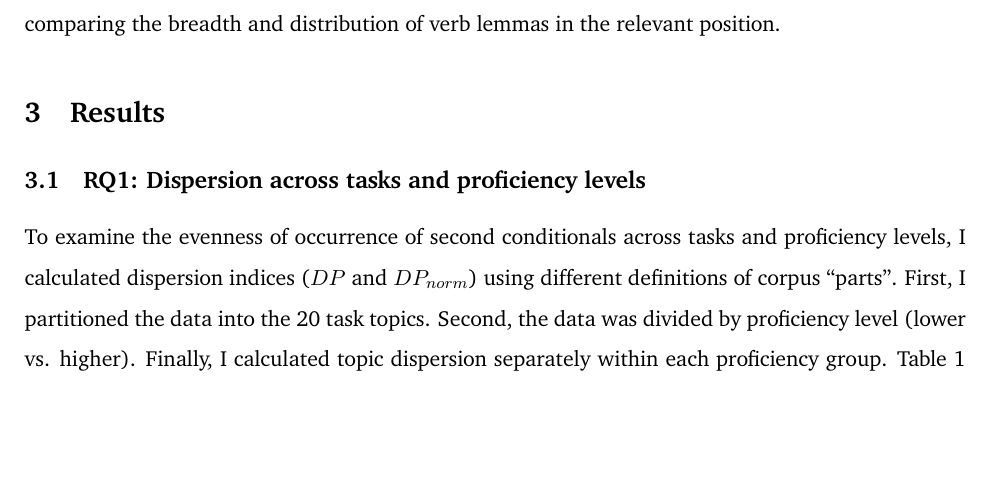
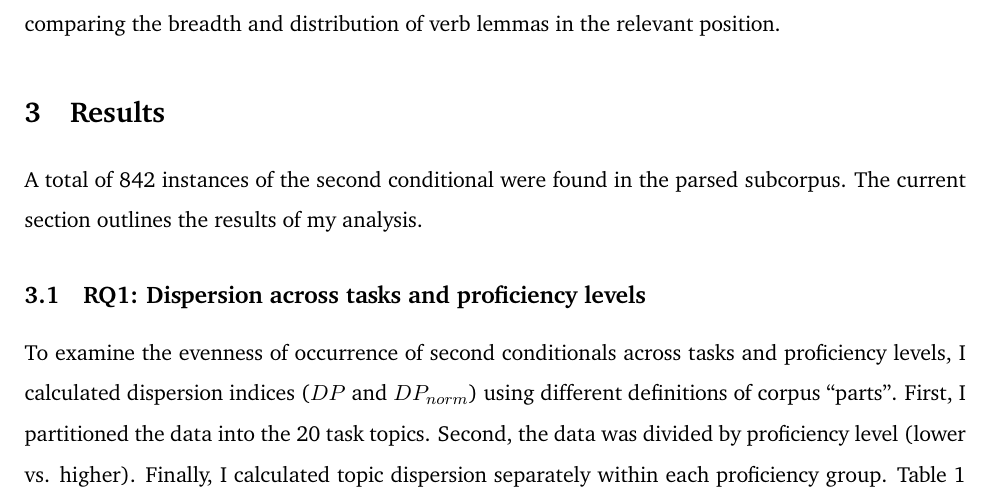
Before and after one commit to codes-witch/DCA-Conditionals-II-ESL, a LaTeX document (writeup/main.tex, which reads writeup/content/4-resuts.tex): part of page 4 of 10, cut so that both start at the same text, the shorter picture padded with empty space. Compiled offline with pdfLaTeX.

Commit message:
added general info about number of cii found to results

```diff
--- a/writeup/content/4-resuts.tex
+++ b/writeup/content/4-resuts.tex
@@ -1,6 +1,9 @@
 % !TEX root = ../main.tex
 
 \section{Results}
+
+A total of 842 instances of the second conditional were found in the parsed subcorpus.
+The current section outlines the results of my analysis.
 
 \subsection{\ref{rq:disp}: Dispersion across tasks and proficiency levels}
 
```
